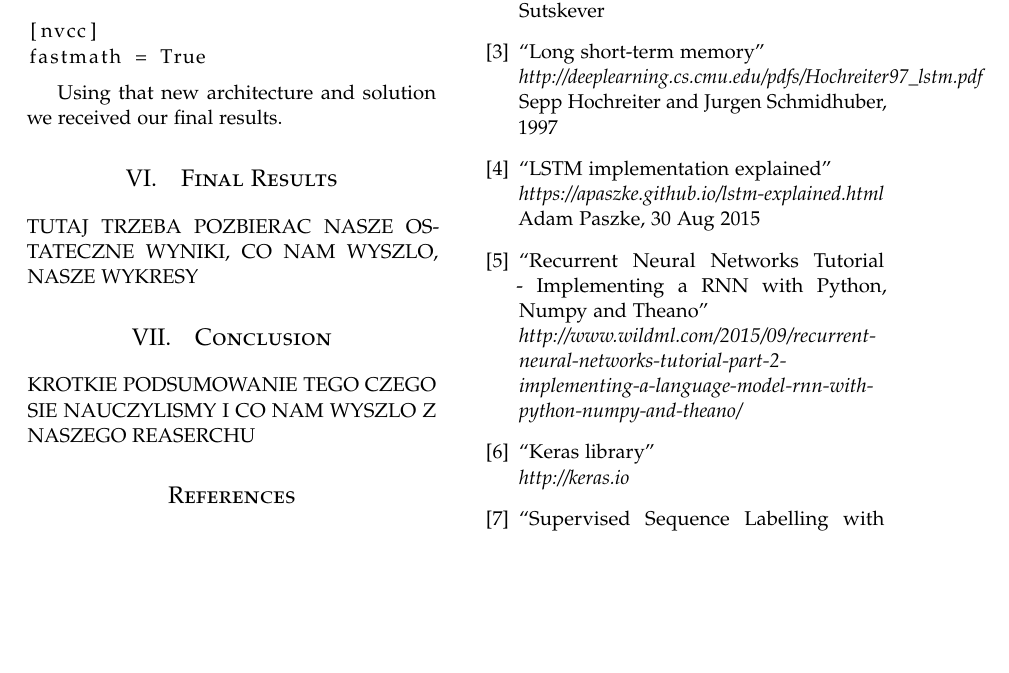
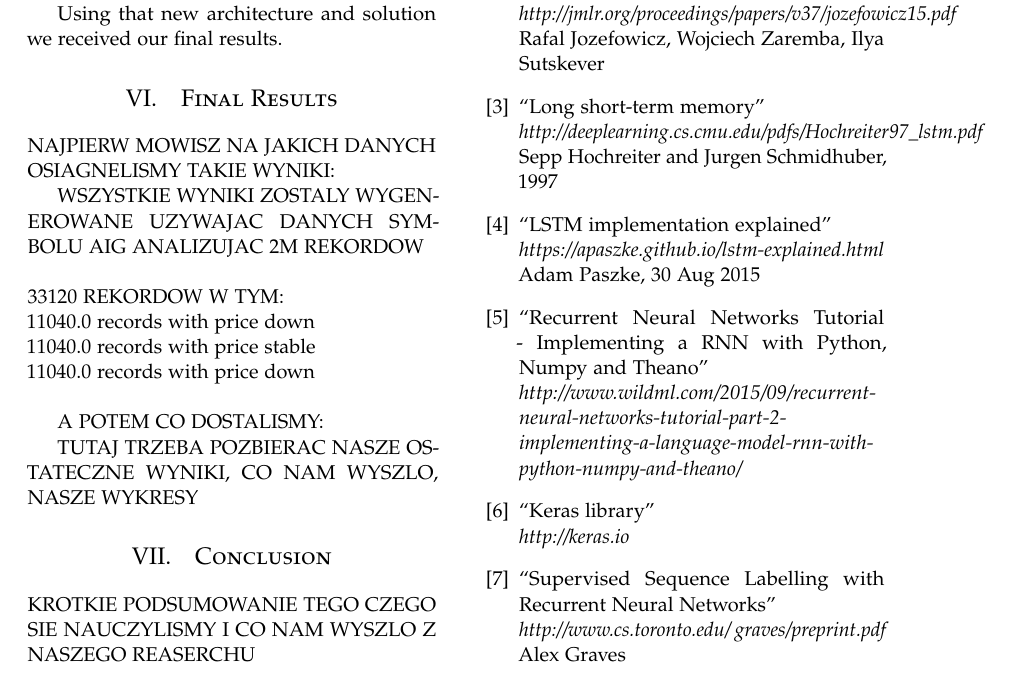
Before and after one commit to dzitkowskik/StockPredictionRNN, a LaTeX paper (docs/project.tex): part of page 5 of 5, cut so that both start at the same text, the shorter picture padded with empty space. Compiled offline with pdfLaTeX.

Commit message:
update project description

```diff
--- a/docs/project.tex
+++ b/docs/project.tex
@@ -308,6 +308,17 @@ Using that new architecture and solution we received our final results.
 
 \section{Final Results}
 
+NAJPIERW MOWISZ NA JAKICH DANYCH OSIAGNELISMY TAKIE WYNIKI:
+
+WSZYSTKIE WYNIKI ZOSTALY WYGENEROWANE UZYWAJAC DANYCH SYMBOLU AIG ANALIZUJAC 2M REKORDOW \\
+\newline
+33120 REKORDOW W TYM: \\
+11040.0 records with price down \\
+11040.0 records with price stable \\
+11040.0 records with price down \\
+
+A POTEM CO DOSTALISMY:
+
 TUTAJ TRZEBA POZBIERAC NASZE OSTATECZNE WYNIKI, CO NAM WYSZLO, NASZE WYKRESY
 
 \section{Conclusion}
```
Also changed, not shown: docs/project.pdf.
